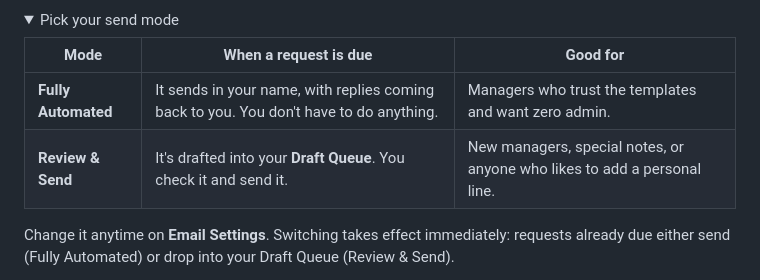
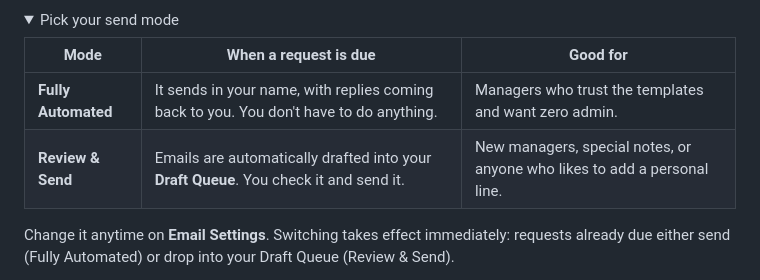
Before and after one commit to crystal-jeffers/onboarding, a Markdown page: guides/manager-sending-requests.md, the part around the change. Rendered like a GitHub page; folded sections open.

```diff
--- a/guides/manager-sending-requests.md
+++ b/guides/manager-sending-requests.md
@@ -9,7 +9,7 @@ Most of what a new hire needs (a laptop, a phone, building access, or a vehicle)
 <thead><tr><th>Mode</th><th>When a request is due</th><th>Good for</th></tr></thead>
 <tbody>
 <tr><td><strong>Fully Automated</strong></td><td>It sends in your name, with replies coming back to you. You don't have to do anything.</td><td>Managers who trust the templates and want zero admin.</td></tr>
-<tr><td><strong>Review &amp; Send</strong></td><td>It's drafted into your <strong>Draft Queue</strong>. You check it and send it.</td><td>New managers, special notes, or anyone who likes to add a personal line.</td></tr>
+<tr><td><strong>Review &amp; Send</strong></td><td>Emails are automatically drafted into your <strong>Draft Queue</strong>. You check it and send it.</td><td>New managers, special notes, or anyone who likes to add a personal line.</td></tr>
 </tbody>
 </table>
 </div>
```
